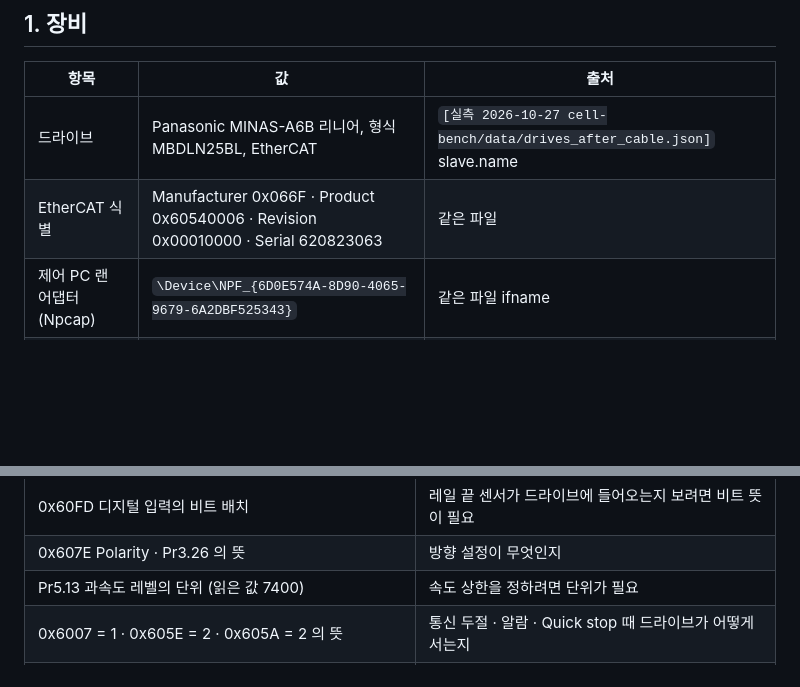
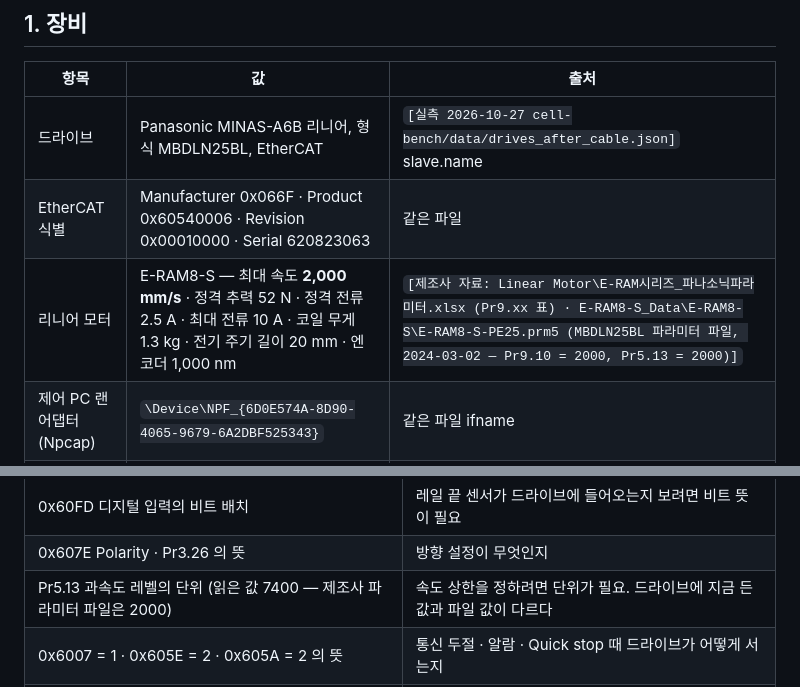
Before and after one commit to GeonwooKim-fitogether/QA-Automation-Test-Room, a Markdown page: dynamic-bench/README.md, 2 parts joined by grey strips. Drawn GitHub-style; blank space fills up the shorter version.

Commit message:
docs: 리니어 모터 형식(E-RAM8-S)과 최대 속도 2,000 mm/s 를 제조사 자료로 적는다
Co-Authored-By: Claude Opus 5.5 <noreply@anthropic.com>

```diff
--- a/dynamic-bench/README.md
+++ b/dynamic-bench/README.md
@@ -10,6 +10,7 @@
 |---|---|---|
 | 드라이브 | Panasonic MINAS-A6B 리니어, 형식 MBDLN25BL, EtherCAT | `[실측 2026-10-27 cell-bench/data/drives_after_cable.json]` slave.name |
 | EtherCAT 식별 | Manufacturer 0x066F · Product 0x60540006 · Revision 0x00010000 · Serial 620823063 | 같은 파일 |
+| 리니어 모터 | E-RAM8-S — 최대 속도 **2,000 mm/s** · 정격 추력 52 N · 정격 전류 2.5 A · 최대 전류 10 A · 코일 무게 1.3 kg · 전기 주기 길이 20 mm · 엔코더 1,000 nm | `[제조사 자료: Linear Motor\E-RAM시리즈_파나소닉파라미터.xlsx (Pr9.xx 표) · E-RAM8-S_Data\E-RAM8-S\E-RAM8-S-PE25.prm5 (MBDLN25BL 파라미터 파일, 2024-03-02 — Pr9.10 = 2000, Pr5.13 = 2000)]` |
 | 제어 PC 랜 어댑터 (Npcap) | `\Device\NPF_{6D0E574A-8D90-4065-9679-6A2DBF525343}` | 같은 파일 ifname |
 | 제어 프로그램 | `cell-bench/run_motion.py` + `cell-bench/motionbench/` (pysoem) | 저장소 |
 
@@ -38,7 +39,7 @@
 |---|---|
 | 0x60FD 디지털 입력의 비트 배치 | 레일 끝 센서가 드라이브에 들어오는지 보려면 비트 뜻이 필요 |
 | 0x607E Polarity · Pr3.26 의 뜻 | 방향 설정이 무엇인지 |
-| Pr5.13 과속도 레벨의 단위 (읽은 값 7400) | 속도 상한을 정하려면 단위가 필요 |
+| Pr5.13 과속도 레벨의 단위 (읽은 값 7400 — 제조사 파라미터 파일은 2000) | 속도 상한을 정하려면 단위가 필요. 드라이브에 지금 든 값과 파일 값이 다르다 |
 | 0x6007 = 1 · 0x605E = 2 · 0x605A = 2 의 뜻 | 통신 두절 · 알람 · Quick stop 때 드라이브가 어떻게 서는지 |
 | 첫 서보 온 때 명령 없이 1.4~1.6 mm 움직이는 동작의 이름과 조건 | 아래 4절 실측. 원인은 매뉴얼로만 적는다 |
 
```
